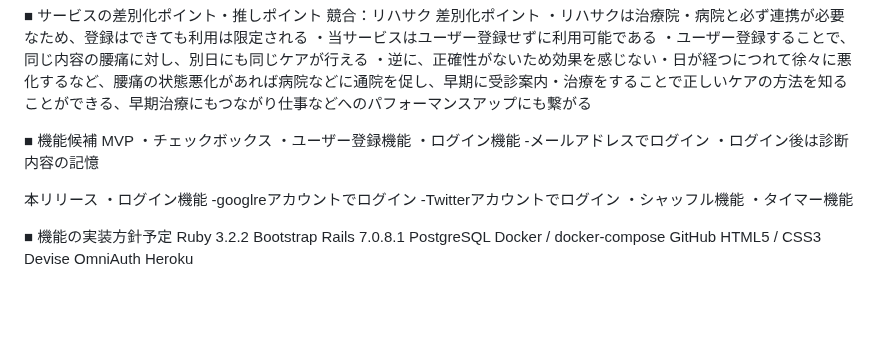
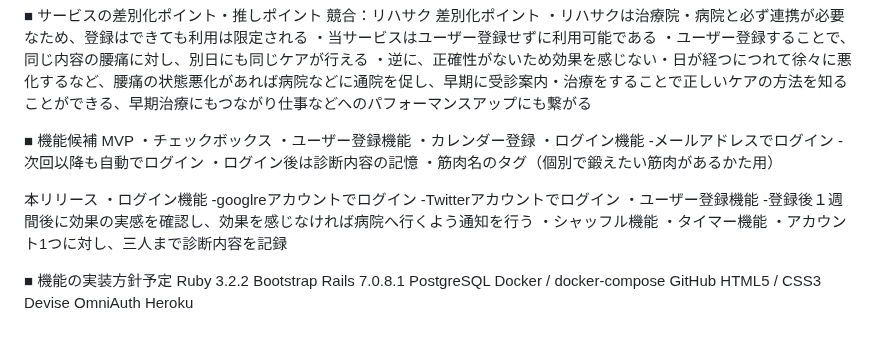
Before and after one commit to nakmai/where-does-back-pain-come-from, a Markdown page: README.md, the part around the change. Rendered like a GitHub page; blank space fills up the shorter version.

Commit message:
01_test機能実装追加

```diff
--- a/README.md
+++ b/README.md
@@ -53,17 +53,23 @@ x(旧twitter)やtimesなどSNSで発信
 MVP
  ・チェックボックス
  ・ユーザー登録機能
+ ・カレンダー登録
  ・ログイン機能
     -メールアドレスでログイン
+    -次回以降も自動でログイン
 ・ログイン後は診断内容の記憶
+・筋肉名のタグ（個別で鍛えたい筋肉があるかた用）
 
 
 本リリース
  ・ログイン機能
     -googlreアカウントでログイン
     -Twitterアカウントでログイン
+・ユーザー登録機能
+    -登録後１週間後に効果の実感を確認し、効果を感じなければ病院へ行くよう通知を行う
 ・シャッフル機能
 ・タイマー機能
+・アカウント1つに対し、三人まで診断内容を記録
 
 
 ■ 機能の実装方針予定
```
